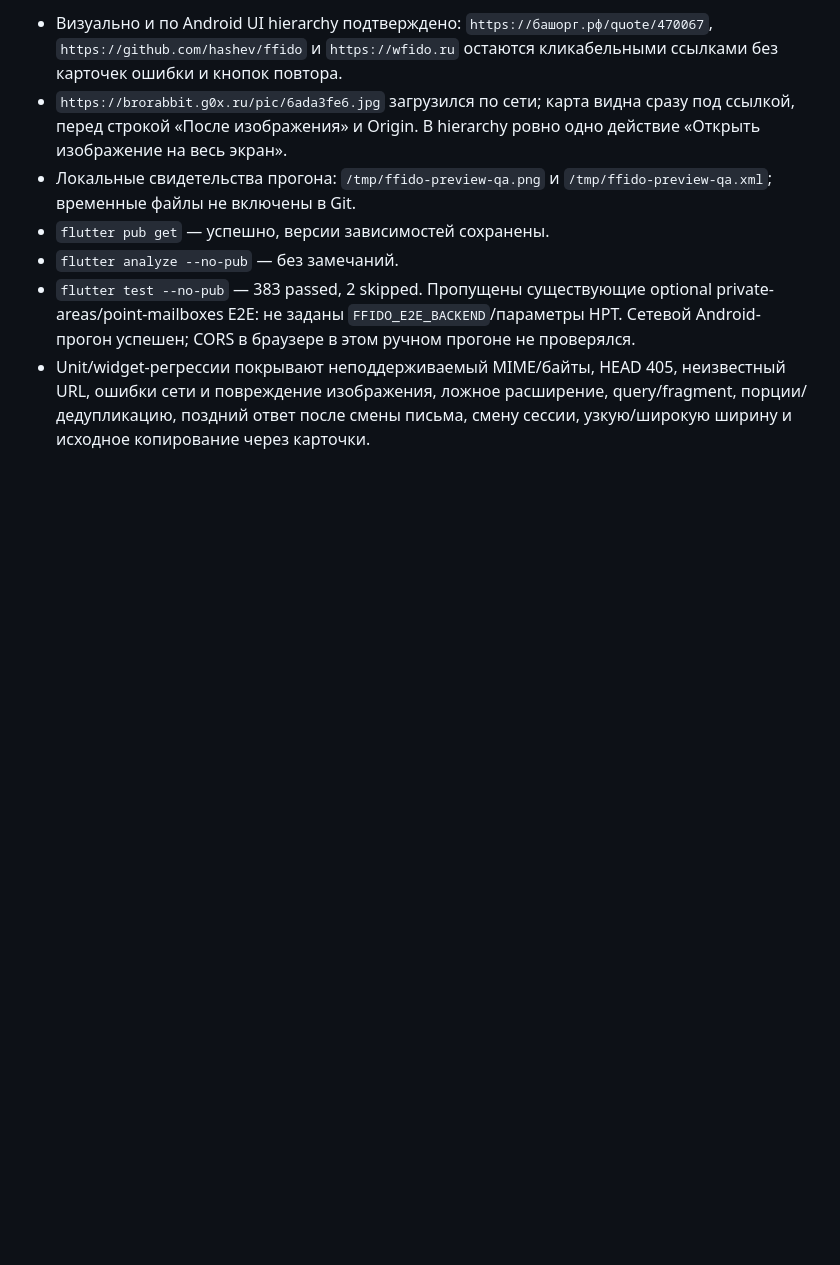
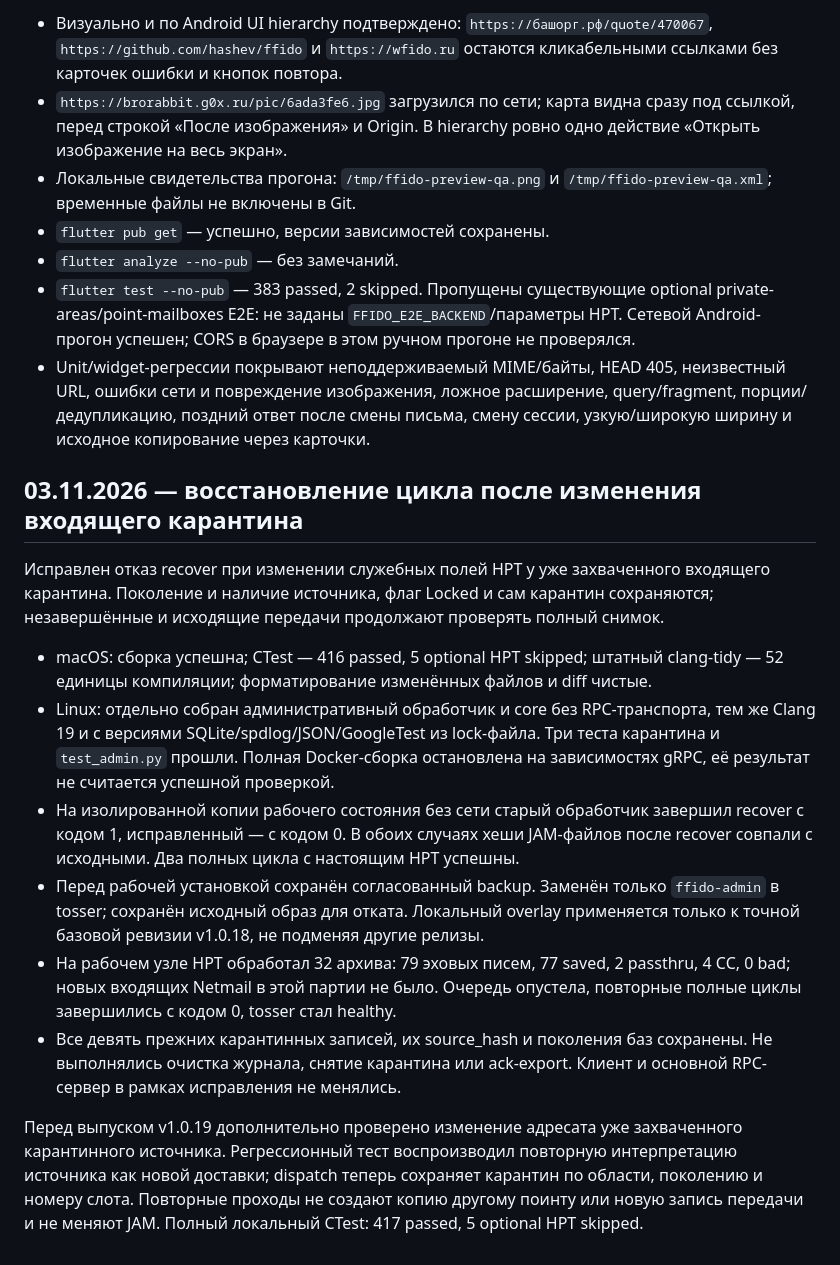
Before and after one commit to hashev/ffido, a Markdown page: docs/manual-test-results.md, the part around the change. Rendered like a GitHub page; blank space fills up the shorter version.

```diff
--- a/docs/manual-test-results.md
+++ b/docs/manual-test-results.md
@@ -734,3 +734,35 @@ SQL-ошибка перед receipt и отмена до commit. Не выпол
   неизвестный URL, ошибки сети и повреждение изображения, ложное расширение,
   query/fragment, порции/дедупликацию, поздний ответ после смены письма,
   смену сессии, узкую/широкую ширину и исходное копирование через карточки.
+
+## 03.11.2026 — восстановление цикла после изменения входящего карантина
+
+Исправлен отказ recover при изменении служебных полей HPT у уже захваченного
+входящего карантина. Поколение и наличие источника, флаг Locked и сам карантин
+сохраняются; незавершённые и исходящие передачи продолжают проверять полный снимок.
+
+- macOS: сборка успешна; CTest — 416 passed, 5 optional HPT skipped; штатный
+  clang-tidy — 52 единицы компиляции; форматирование изменённых файлов и diff чистые.
+- Linux: отдельно собран административный обработчик и core без RPC-транспорта,
+  тем же Clang 19 и с версиями SQLite/spdlog/JSON/GoogleTest из lock-файла.
+  Три теста карантина и `test_admin.py` прошли. Полная Docker-сборка остановлена
+  на зависимостях gRPC, её результат не считается успешной проверкой.
+- На изолированной копии рабочего состояния без сети старый обработчик завершил
+  recover с кодом 1, исправленный — с кодом 0. В обоих случаях хеши JAM-файлов
+  после recover совпали с исходными. Два полных цикла с настоящим HPT успешны.
+- Перед рабочей установкой сохранён согласованный backup. Заменён только
+  `ffido-admin` в tosser; сохранён исходный образ для отката. Локальный overlay
+  применяется только к точной базовой ревизии v1.0.18, не подменяя другие релизы.
+- На рабочем узле HPT обработал 32 архива: 79 эховых писем, 77 saved, 2 passthru,
+  4 CC, 0 bad; новых входящих Netmail в этой партии не было. Очередь опустела,
+  повторные полные циклы завершились с кодом 0, tosser стал healthy.
+- Все девять прежних карантинных записей, их source_hash и поколения баз
+  сохранены. Не выполнялись очистка журнала, снятие карантина или ack-export.
+  Клиент и основной RPC-сервер в рамках исправления не менялись.
+
+Перед выпуском v1.0.19 дополнительно проверено изменение адресата уже захваченного
+карантинного источника. Регрессионный тест воспроизводил повторную интерпретацию
+источника как новой доставки; dispatch теперь сохраняет карантин по области,
+поколению и номеру слота. Повторные проходы не создают копию другому поинту или
+новую запись передачи и не меняют JAM. Полный локальный CTest: 417 passed,
+5 optional HPT skipped.
```
Also changed, not shown: README.md (+10 -0 lines), docs/ftn-check.md (+9 -0 lines), docs/images/README.md (added, +49 -0 lines), docs/images/android-netmail-reply.gif (added), docs/images/android-search.gif (added), 7 other files.
